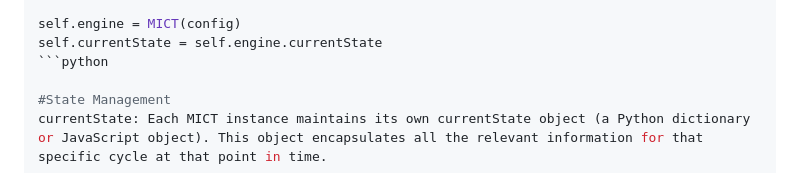
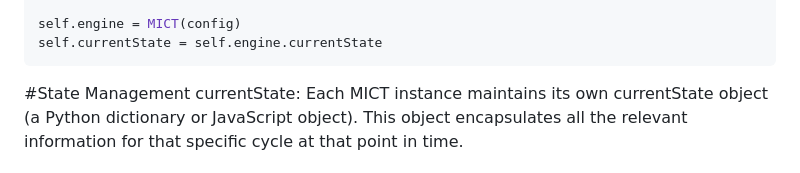
Before and after one commit to reaganeering/mict_openworm_model, a Markdown page: docs/mict_integration.md, the part around the change. Rendered like a GitHub page.

````diff
--- a/docs/mict_integration.md
+++ b/docs/mict_integration.md
@@ -31,7 +31,7 @@ config = {
 
 self.engine = MICT(config)
 self.currentState = self.engine.currentState
-```python
+```
 
 #State Management
 currentState: Each MICT instance maintains its own currentState object (a Python dictionary or JavaScript object). This object encapsulates all the relevant information for that specific cycle at that point in time.
````
